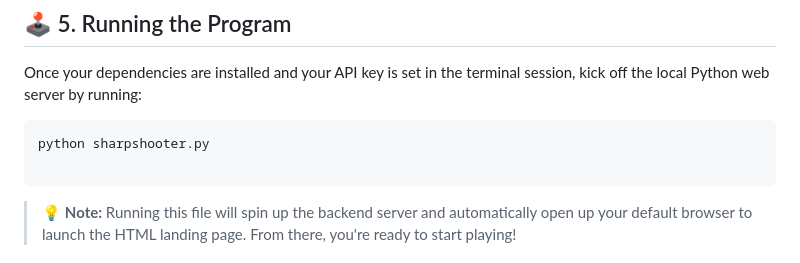
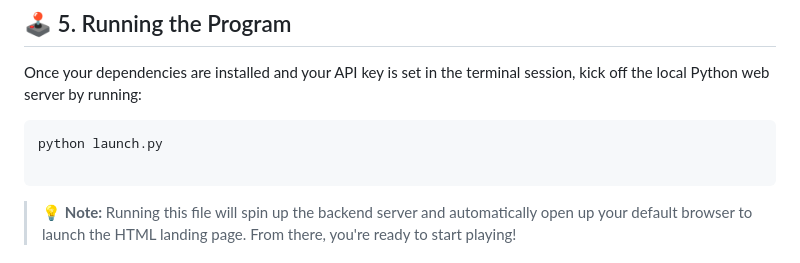
Before and after one commit to dean-8/Hackathon_repo, a Markdown page: README.md, the part around the change. Rendered like a GitHub page.

Commit message:
Change server startup command in README
Updated the command to start the local server from 'sharpshooter.py' to 'launch.py'.

````diff
--- a/README.md
+++ b/README.md
@@ -128,7 +128,7 @@ If it prints your key back out to you, you are ready to move on to Step 5 and la
 Once your dependencies are installed and your API key is set in the terminal session, kick off the local Python web server by running:
 
 ```bash
-python sharpshooter.py
+python launch.py
 
 ```
 
````
